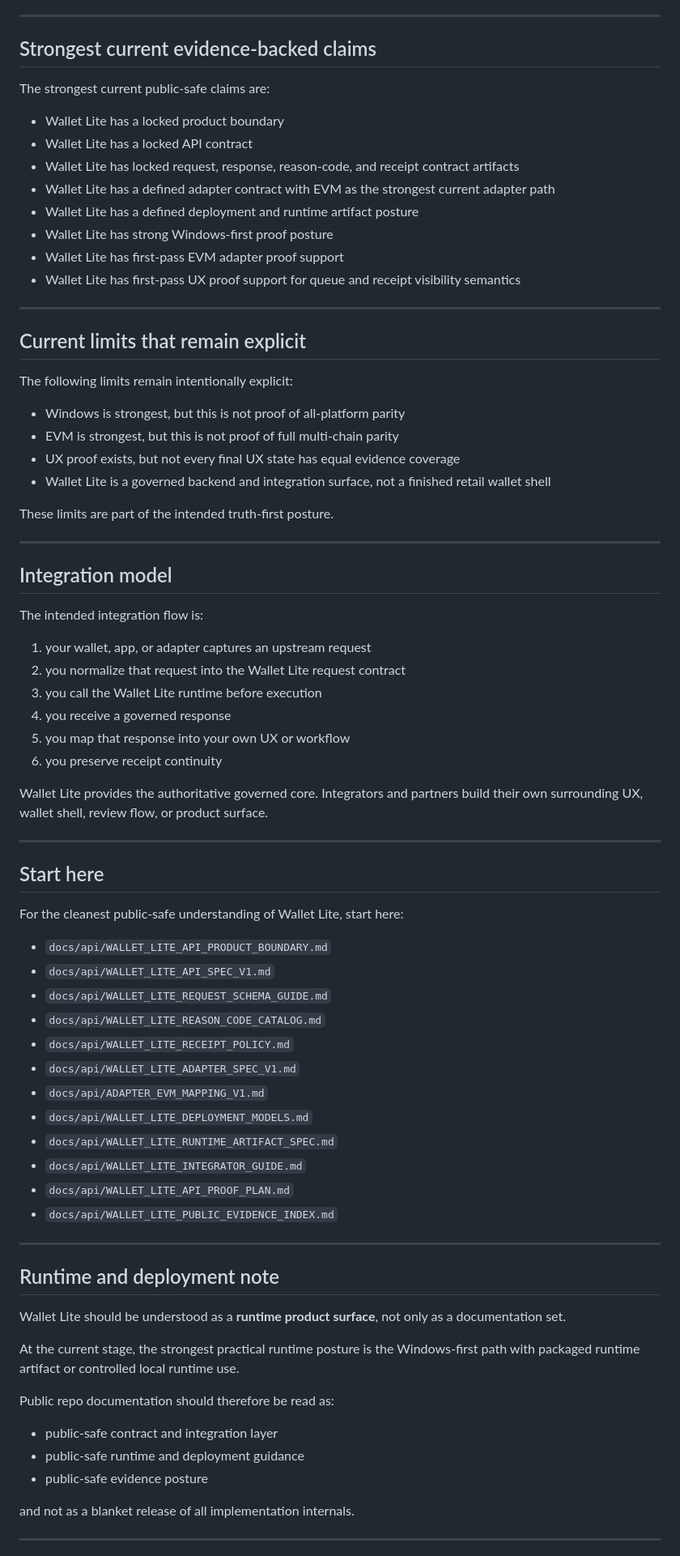
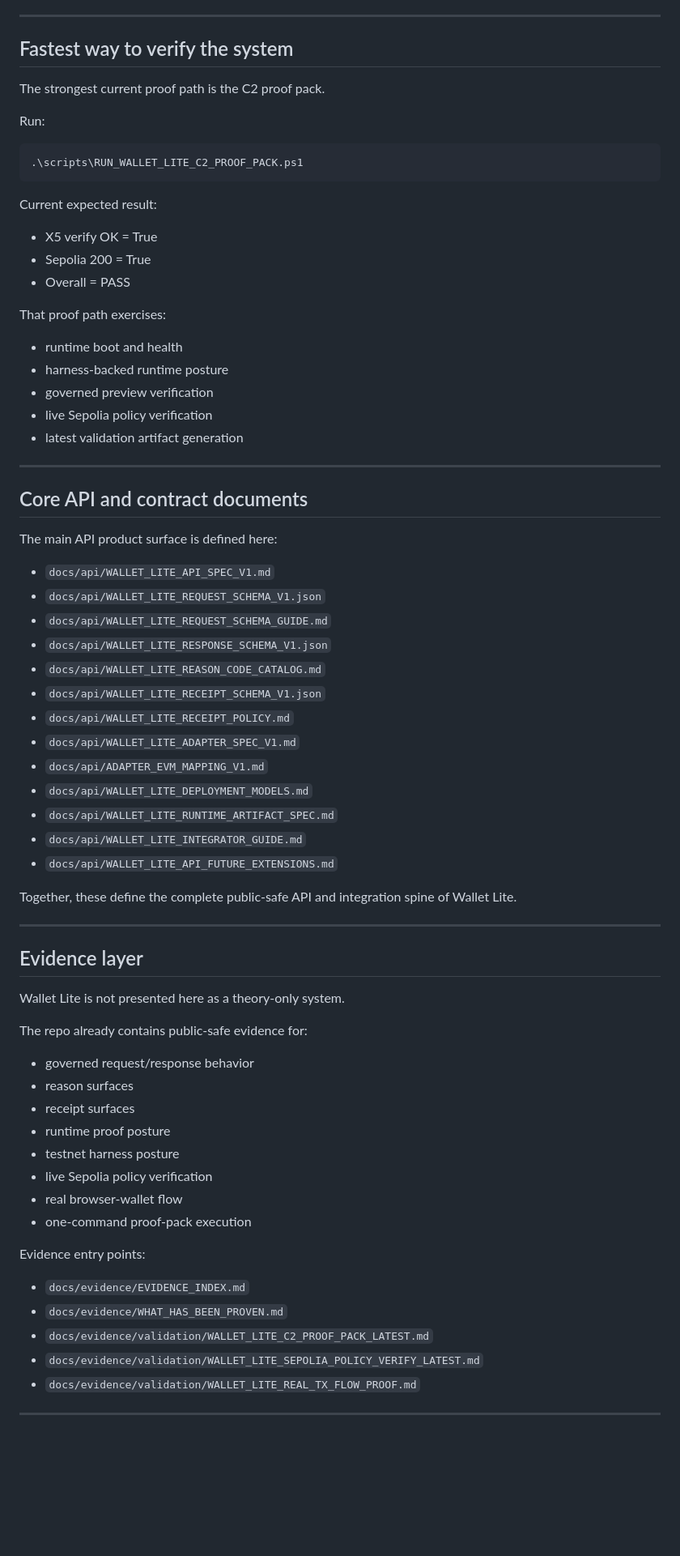
Before and after one commit to VerifywithAION/aion-guard-lite, a Markdown page: README.md, the part around one of its changes. Shown at 81% size. Drawn GitHub-style; blank space fills up the shorter version.

Commit message:
docs(wallet-lite): rewrite readme as public proof-backed landing page

```diff
--- a/README.md
+++ b/README.md
@@ -79,82 +78,74 @@ This is the strongest proven path today and should be treated as the main refere
 
 ---
 
-## Strongest current evidence-backed claims
+## Fastest way to verify the system
 
-The strongest current public-safe claims are:
+The strongest current proof path is the C2 proof pack.
 
-- Wallet Lite has a locked product boundary
-- Wallet Lite has a locked API contract
-- Wallet Lite has locked request, response, reason-code, and receipt contract artifacts
-- Wallet Lite has a defined adapter contract with EVM as the strongest current adapter path
-- Wallet Lite has a defined deployment and runtime artifact posture
-- Wallet Lite has strong Windows-first proof posture
-- Wallet Lite has first-pass EVM adapter proof support
-- Wallet Lite has first-pass UX proof support for queue and receipt visibility semantics
+Run:
+
+    .\scripts\RUN_WALLET_LITE_C2_PROOF_PACK.ps1
+
+Current expected result:
+
+- X5 verify OK = True
+- Sepolia 200 = True
+- Overall = PASS
+
+That proof path exercises:
+
+- runtime boot and health
+- harness-backed runtime posture
+- governed preview verification
+- live Sepolia policy verification
+- latest validation artifact generation
 
 ---
 
-## Current limits that remain explicit
+## Core API and contract documents
 
-The following limits remain intentionally explicit:
+The main API product surface is defined here:
 
-- Windows is strongest, but this is not proof of all-platform parity
-- EVM is strongest, but this is not proof of full multi-chain parity
-- UX proof exists, but not every final UX state has equal evidence coverage
-- Wallet Lite is a governed backend and integration surface, not a finished retail wallet shell
-
-These limits are part of the intended truth-first posture.
-
----
-
-## Integration model
-
-The intended integration flow is:
-
-1. your wallet, app, or adapter captures an upstream request
-2. you normalize that request into the Wallet Lite request contract
-3. you call the Wallet Lite runtime before execution
-4. you receive a governed response
-5. you map that response into your own UX or workflow
-6. you preserve receipt continuity
-
-Wallet Lite provides the authoritative governed core.
-Integrators and partners build their own surrounding UX, wallet shell, review flow, or product surface.
-
----
-
-## Start here
-
-For the cleanest public-safe understanding of Wallet Lite, start here:
-
-- `docs/api/WALLET_LITE_API_PRODUCT_BOUNDARY.md`
 - `docs/api/WALLET_LITE_API_SPEC_V1.md`
+- `docs/api/WALLET_LITE_REQUEST_SCHEMA_V1.json`
 - `docs/api/WALLET_LITE_REQUEST_SCHEMA_GUIDE.md`
+- `docs/api/WALLET_LITE_RESPONSE_SCHEMA_V1.json`
 - `docs/api/WALLET_LITE_REASON_CODE_CATALOG.md`
+- `docs/api/WALLET_LITE_RECEIPT_SCHEMA_V1.json`
 - `docs/api/WALLET_LITE_RECEIPT_POLICY.md`
 - `docs/api/WALLET_LITE_ADAPTER_SPEC_V1.md`
 - `docs/api/ADAPTER_EVM_MAPPING_V1.md`
 - `docs/api/WALLET_LITE_DEPLOYMENT_MODELS.md`
 - `docs/api/WALLET_LITE_RUNTIME_ARTIFACT_SPEC.md`
 - `docs/api/WALLET_LITE_INTEGRATOR_GUIDE.md`
-- `docs/api/WALLET_LITE_API_PROOF_PLAN.md`
-- `docs/api/WALLET_LITE_PUBLIC_EVIDENCE_INDEX.md`
+- `docs/api/WALLET_LITE_API_FUTURE_EXTENSIONS.md`
+
+Together, these define the complete public-safe API and integration spine of Wallet Lite.
 
 ---
 
-## Runtime and deployment note
+## Evidence layer
 
-Wallet Lite should be understood as a **runtime product surface**, not only as a documentation set.
+Wallet Lite is not presented here as a theory-only system.
 
-At the current stage, the strongest practical runtime posture is the Windows-first path with packaged runtime artifact or controlled local runtime use.
+The repo already contains public-safe evidence for:
 
-Public repo documentation should therefore be read as:
+- governed request/response behavior
+- reason surfaces
+- receipt surfaces
+- runtime proof posture
+- testnet harness posture
+- live Sepolia policy verification
+- real browser-wallet flow
+- one-command proof-pack execution
 
-- public-safe contract and integration layer
-- public-safe runtime and deployment guidance
-- public-safe evidence posture
+Evidence entry points:
 
-and not as a blanket release of all implementation internals.
+- `docs/evidence/EVIDENCE_INDEX.md`
+- `docs/evidence/WHAT_HAS_BEEN_PROVEN.md`
+- `docs/evidence/validation/WALLET_LITE_C2_PROOF_PACK_LATEST.md`
+- `docs/evidence/validation/WALLET_LITE_SEPOLIA_POLICY_VERIFY_LATEST.md`
+- `docs/evidence/validation/WALLET_LITE_REAL_TX_FLOW_PROOF.md`
 
 ---
 
```
Also changed, not shown: other parts of README.md (+60 -56 lines).
